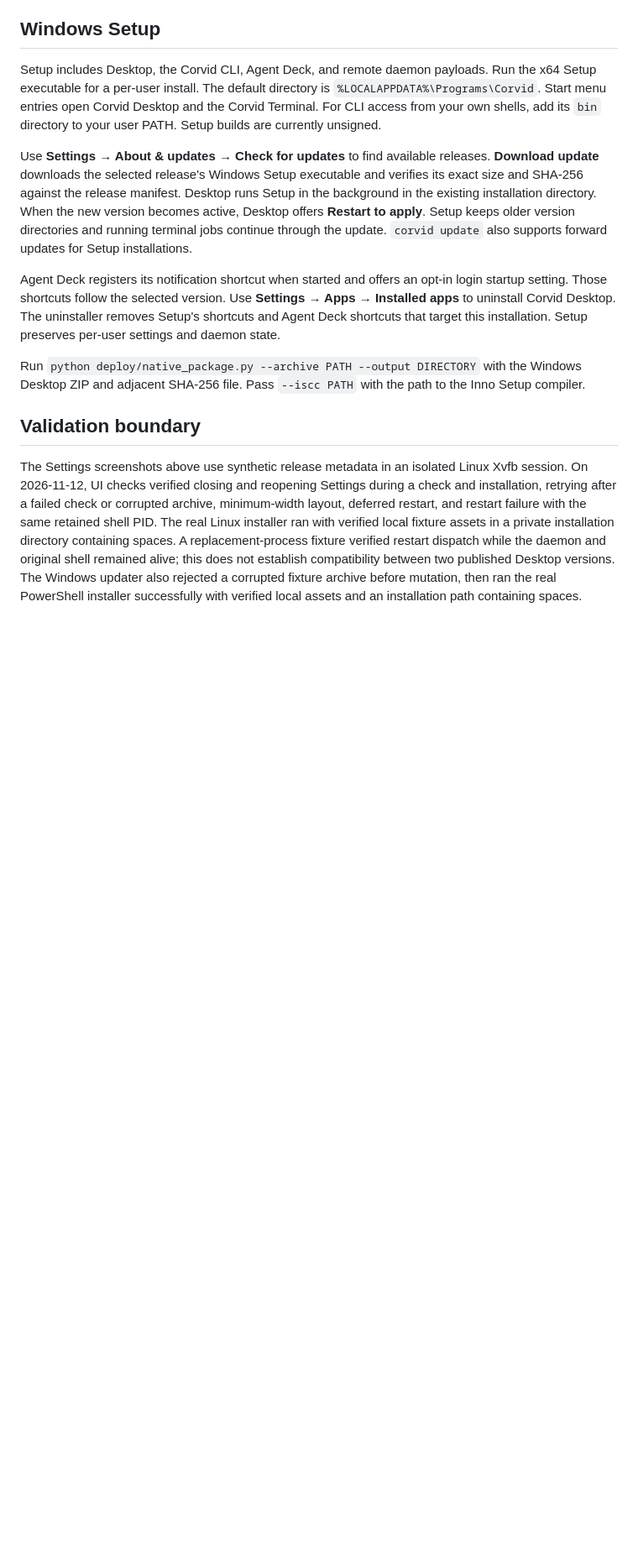
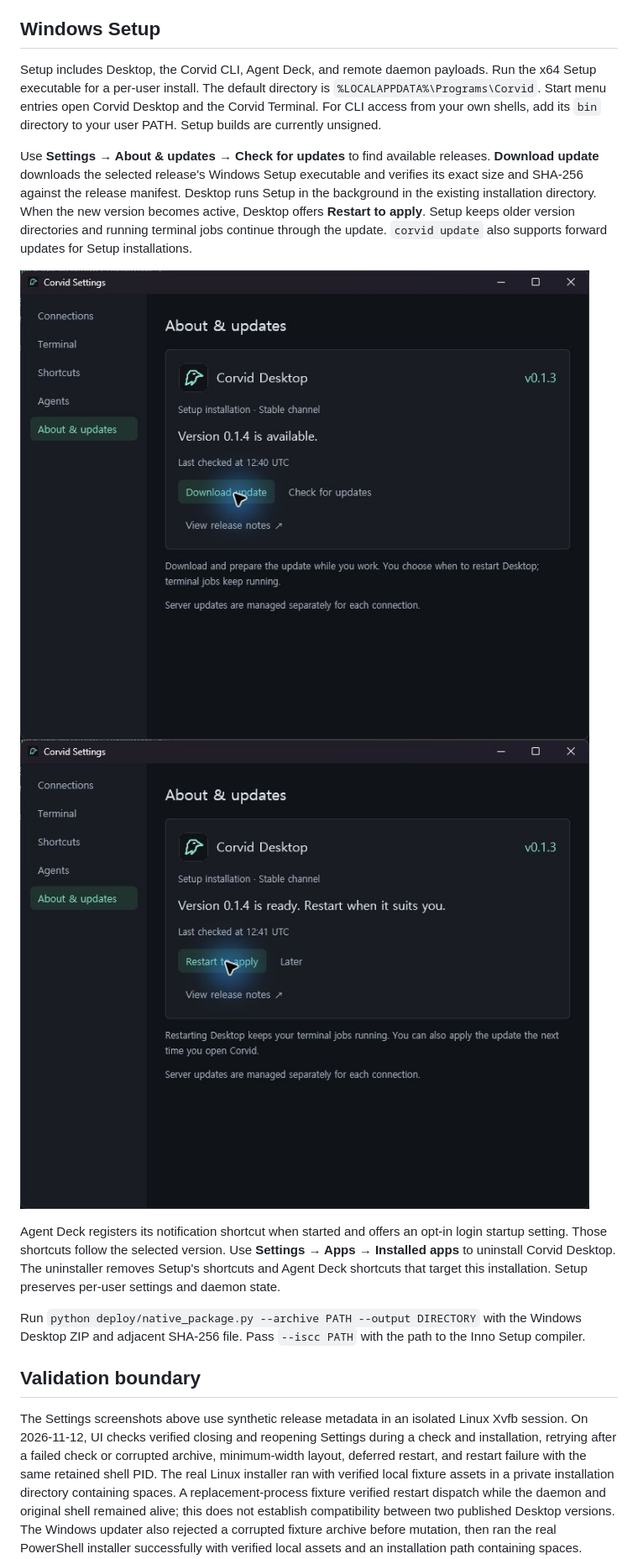
Before and after one commit to DosangGu/corvid, a Markdown page: docs/05_release_distribution.md, the part around one of its changes. Shown at 84% size. Drawn GitHub-style; pictures changed too: docs/images/release-setup-update-available.jpg (added), docs/images/release-setup-update-ready.jpg (added); blank space fills up the shorter version.

Commit message:
docs: show the Windows Setup update flow

```diff
--- a/docs/05_release_distribution.md
+++ b/docs/05_release_distribution.md
@@ -238,6 +237,9 @@ version becomes active, Desktop offers **Restart to apply**. Setup keeps older
 version directories and running terminal jobs continue through the update.
 `corvid update` also supports forward updates for Setup installations.
 
+![Windows Setup update available in Desktop](images/release-setup-update-available.jpg)
+![Windows Setup update ready for Desktop restart](images/release-setup-update-ready.jpg)
+
 Agent Deck registers its notification shortcut when started
 and offers an opt-in login startup setting. Those shortcuts follow the selected
 version. Use **Settings → Apps → Installed
```
Also changed, not shown: other parts of docs/05_release_distribution.md (+7 -5 lines).
